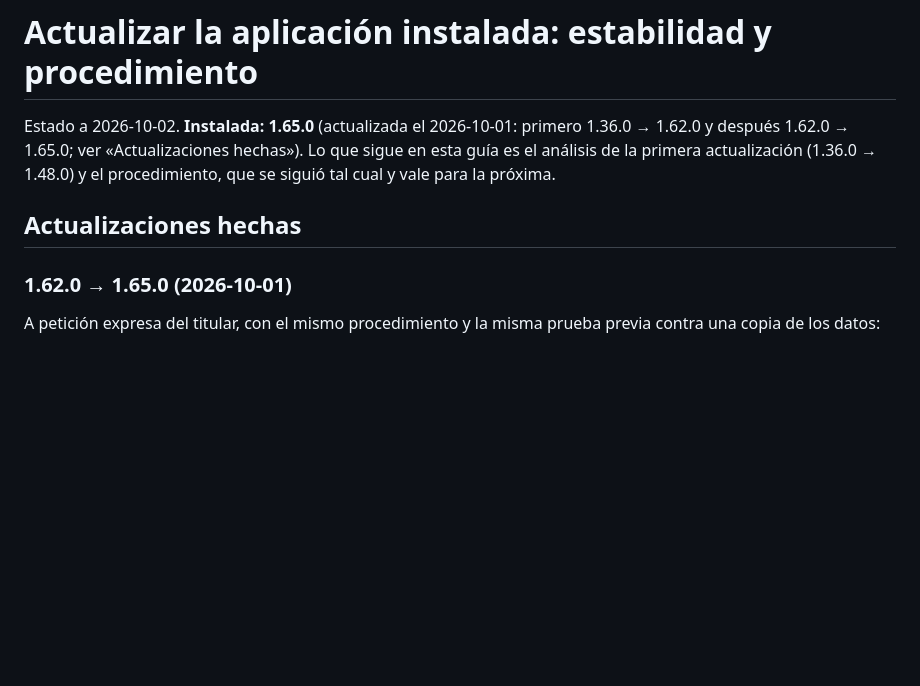
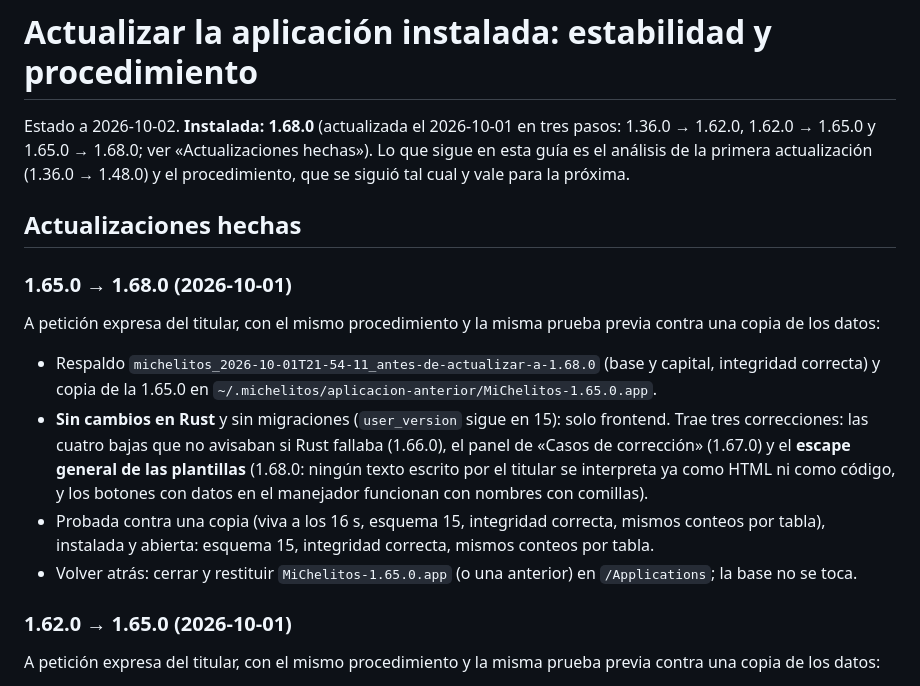
Before and after one commit to dimartz-tech/MiChelitos, a Markdown page: guia_de_actualizacion.md, the part around the change. Rendered like a GitHub page; blank space fills up the shorter version.

Commit message:
docs: la guía de actualización recoge la instalación de la 1.68.0
Co-Authored-By: Claude Sonnet 5.5 <noreply@anthropic.com>

```diff
--- a/guia_de_actualizacion.md
+++ b/guia_de_actualizacion.md
@@ -1,8 +1,15 @@
 # Actualizar la aplicación instalada: estabilidad y procedimiento
 
-Estado a 2026-10-02. **Instalada: 1.65.0** (actualizada el 2026-10-01: primero 1.36.0 → 1.62.0 y después 1.62.0 → 1.65.0; ver «Actualizaciones hechas»). Lo que sigue en esta guía es el análisis de la primera actualización (1.36.0 → 1.48.0) y el procedimiento, que se siguió tal cual y vale para la próxima.
+Estado a 2026-10-02. **Instalada: 1.68.0** (actualizada el 2026-10-01 en tres pasos: 1.36.0 → 1.62.0, 1.62.0 → 1.65.0 y 1.65.0 → 1.68.0; ver «Actualizaciones hechas»). Lo que sigue en esta guía es el análisis de la primera actualización (1.36.0 → 1.48.0) y el procedimiento, que se siguió tal cual y vale para la próxima.
 
 ## Actualizaciones hechas
+
+### 1.65.0 → 1.68.0 (2026-10-01)
+A petición expresa del titular, con el mismo procedimiento y la misma prueba previa contra una copia de los datos:
+* Respaldo `michelitos_2026-10-01T21-54-11_antes-de-actualizar-a-1.68.0` (base y capital, integridad correcta) y copia de la 1.65.0 en `~/.michelitos/aplicacion-anterior/MiChelitos-1.65.0.app`.
+* **Sin cambios en Rust** y sin migraciones (`user_version` sigue en 15): solo frontend. Trae tres correcciones: las cuatro bajas que no avisaban si Rust fallaba (1.66.0), el panel de «Casos de corrección» (1.67.0) y el **escape general de las plantillas** (1.68.0: ningún texto escrito por el titular se interpreta ya como HTML ni como código, y los botones con datos en el manejador funcionan con nombres con comillas).
+* Probada contra una copia (viva a los 16 s, esquema 15, integridad correcta, mismos conteos por tabla), instalada y abierta: esquema 15, integridad correcta, mismos conteos por tabla.
+* Volver atrás: cerrar y restituir `MiChelitos-1.65.0.app` (o una anterior) en `/Applications`; la base no se toca.
 
 ### 1.62.0 → 1.65.0 (2026-10-01)
 A petición expresa del titular, con el mismo procedimiento y la misma prueba previa contra una copia de los datos:
```
